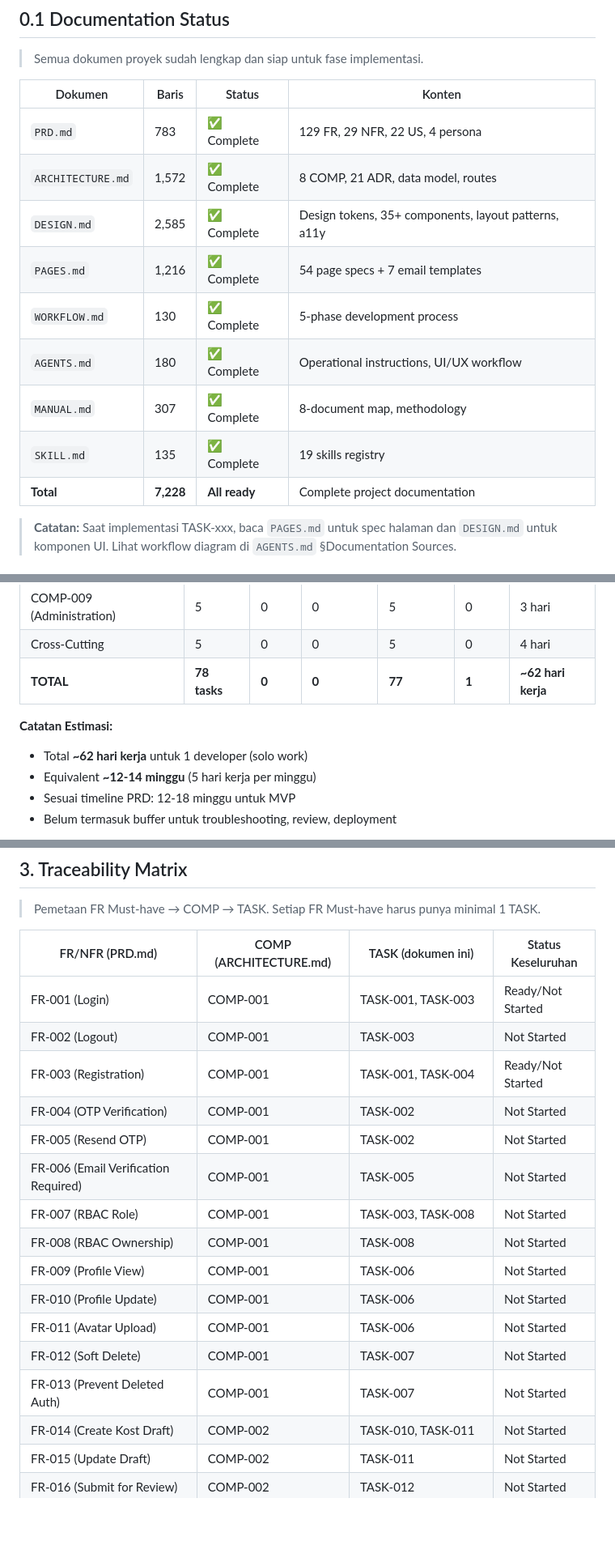
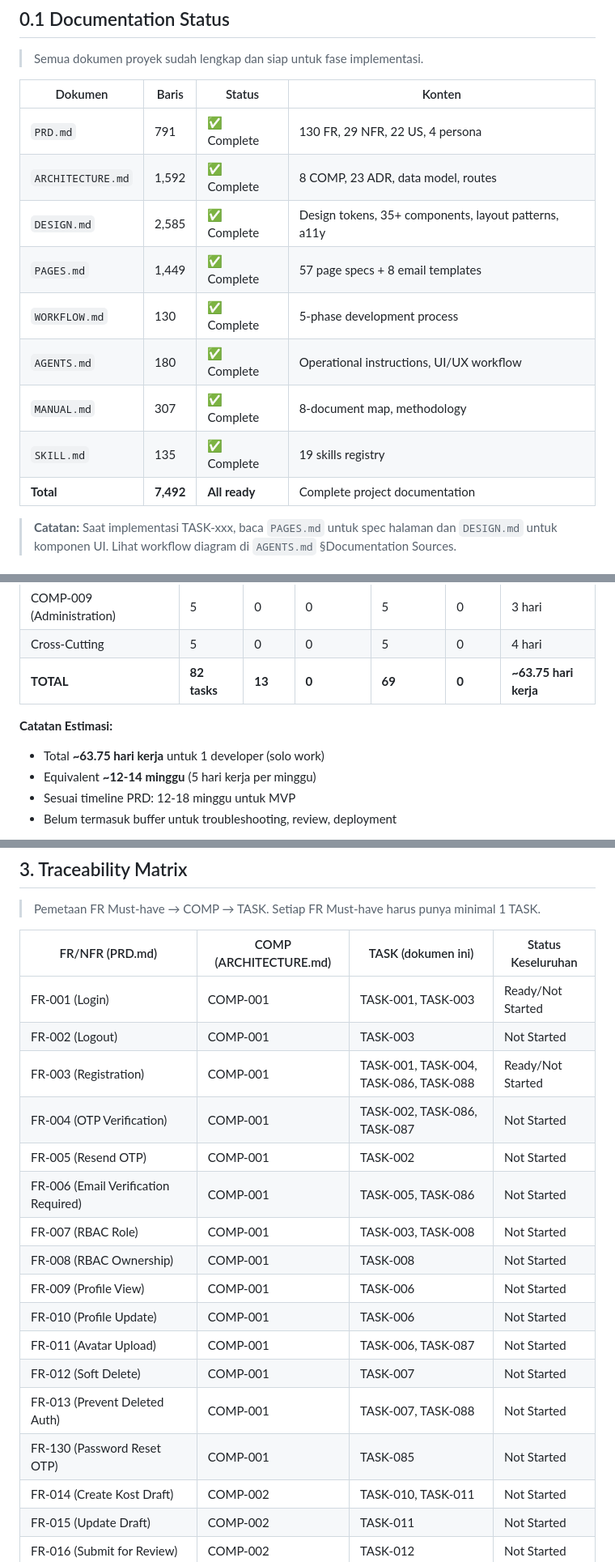
Before and after one commit to Nextraile/UKK, a Markdown page: TODO.md, 3 parts joined by grey strips. Shown at 81% size. Drawn GitHub-style; blank space fills up the shorter version.

Commit message:
Feat (docs): Update TODO.md to increment document version to 1.0.1, revise last updated date, and enhance task breakdown and documentation status

```diff
--- a/TODO.md
+++ b/TODO.md
@@ -26,15 +26,15 @@ Lihat definisi **Definition of Ready** & **Definition of Done** lengkap di `WORK
 
 | Dokumen | Baris | Status | Konten |
 |---|---|---|---|
-| `PRD.md` | 783 | ✅ Complete | 129 FR, 29 NFR, 22 US, 4 persona |
-| `ARCHITECTURE.md` | 1,572 | ✅ Complete | 8 COMP, 21 ADR, data model, routes |
+| `PRD.md` | 791 | ✅ Complete | 130 FR, 29 NFR, 22 US, 4 persona |
+| `ARCHITECTURE.md` | 1,592 | ✅ Complete | 8 COMP, 23 ADR, data model, routes |
 | `DESIGN.md` | 2,585 | ✅ Complete | Design tokens, 35+ components, layout patterns, a11y |
-| `PAGES.md` | 1,216 | ✅ Complete | 54 page specs + 7 email templates |
+| `PAGES.md` | 1,449 | ✅ Complete | 57 page specs + 8 email templates |
 | `WORKFLOW.md` | 130 | ✅ Complete | 5-phase development process |
 | `AGENTS.md` | 180 | ✅ Complete | Operational instructions, UI/UX workflow |
 | `MANUAL.md` | 307 | ✅ Complete | 8-document map, methodology |
 | `SKILL.md` | 135 | ✅ Complete | 19 skills registry |
-| **Total** | **7,228** | **All ready** | Complete project documentation |
+| **Total** | **7,492** | **All ready** | Complete project documentation |
 
 > **Catatan:** Saat implementasi TASK-xxx, baca `PAGES.md` untuk spec halaman dan `DESIGN.md` untuk komponen UI. Lihat workflow diagram di `AGENTS.md` §Documentation Sources.
 
@@ -241,10 +245,10 @@ Lihat definisi **Definition of Ready** & **Definition of Done** lengkap di `WORK
 | COMP-008 (Review) | 5 | 0 | 0 | 5 | 0 | 3 hari |
 | COMP-009 (Administration) | 5 | 0 | 0 | 5 | 0 | 3 hari |
 | Cross-Cutting | 5 | 0 | 0 | 5 | 0 | 4 hari |
-| **TOTAL** | **78 tasks** | **0** | **0** | **77** | **1** | **~62 hari kerja** |
+| **TOTAL** | **82 tasks** | **13** | **0** | **69** | **0** | **~63.75 hari kerja** |
 
 **Catatan Estimasi:**
-- Total **~62 hari kerja** untuk 1 developer (solo work)
+- Total **~63.75 hari kerja** untuk 1 developer (solo work)
 - Equivalent **~12-14 minggu** (5 hari kerja per minggu)
 - Sesuai timeline PRD: 12-18 minggu untuk MVP
 - Belum termasuk buffer untuk troubleshooting, review, deployment
@@ -267,17 +271,18 @@ COMP-009 (parallel dengan COMP-002)
 |---|---|---|---|
 | FR-001 (Login) | COMP-001 | TASK-001, TASK-003 | Ready/Not Started |
 | FR-002 (Logout) | COMP-001 | TASK-003 | Not Started |
-| FR-003 (Registration) | COMP-001 | TASK-001, TASK-004 | Ready/Not Started |
-| FR-004 (OTP Verification) | COMP-001 | TASK-002 | Not Started |
+| FR-003 (Registration) | COMP-001 | TASK-001, TASK-004, TASK-086, TASK-088 | Ready/Not Started |
+| FR-004 (OTP Verification) | COMP-001 | TASK-002, TASK-086, TASK-087 | Not Started |
 | FR-005 (Resend OTP) | COMP-001 | TASK-002 | Not Started |
-| FR-006 (Email Verification Required) | COMP-001 | TASK-005 | Not Started |
+| FR-006 (Email Verification Required) | COMP-001 | TASK-005, TASK-086 | Not Started |
 | FR-007 (RBAC Role) | COMP-001 | TASK-003, TASK-008 | Not Started |
 | FR-008 (RBAC Ownership) | COMP-001 | TASK-008 | Not Started |
 | FR-009 (Profile View) | COMP-001 | TASK-006 | Not Started |
 | FR-010 (Profile Update) | COMP-001 | TASK-006 | Not Started |
-| FR-011 (Avatar Upload) | COMP-001 | TASK-006 | Not Started |
+| FR-011 (Avatar Upload) | COMP-001 | TASK-006, TASK-087 | Not Started |
 | FR-012 (Soft Delete) | COMP-001 | TASK-007 | Not Started |
-| FR-013 (Prevent Deleted Auth) | COMP-001 | TASK-007 | Not Started |
+| FR-013 (Prevent Deleted Auth) | COMP-001 | TASK-007, TASK-088 | Not Started |
+| FR-130 (Password Reset OTP) | COMP-001 | TASK-085 | Not Started |
 | FR-014 (Create Kost Draft) | COMP-002 | TASK-010, TASK-011 | Not Started |
 | FR-015 (Update Draft) | COMP-002 | TASK-011 | Not Started |
 | FR-016 (Submit for Review) | COMP-002 | TASK-012 | Not Started |
```
Also changed, not shown: other parts of TODO.md (+26 -18 lines).
